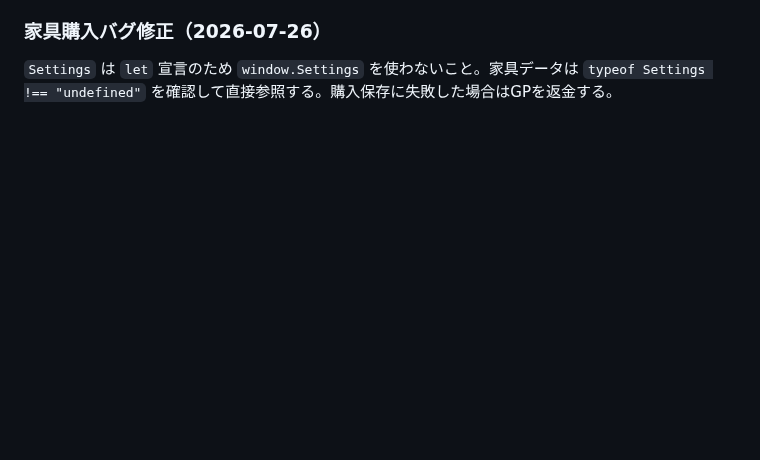
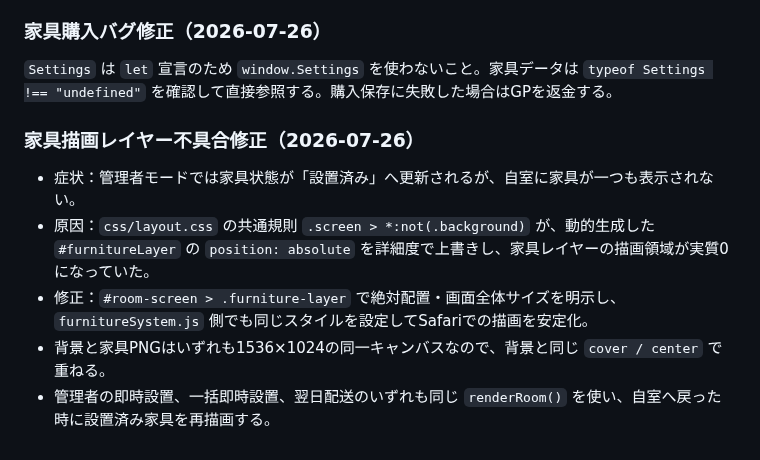
Before and after one commit to sumida-passion/summer-guild, a Markdown page: docs/GPT_HANDOFF.md, the part around the change. Rendered like a GitHub page; blank space fills up the shorter version.

```diff
--- a/docs/GPT_HANDOFF.md
+++ b/docs/GPT_HANDOFF.md
@@ -269,3 +269,12 @@ PNGのGitHubプレビューには白枠がなく、犬画像内に毛布も含
 
 ### 家具購入バグ修正（2026-07-26）
 `Settings` は `let` 宣言のため `window.Settings` を使わないこと。家具データは `typeof Settings !== "undefined"` を確認して直接参照する。購入保存に失敗した場合はGPを返金する。
+
+
+### 家具描画レイヤー不具合修正（2026-07-26）
+
+- 症状：管理者モードでは家具状態が「設置済み」へ更新されるが、自室に家具が一つも表示されない。
+- 原因：`css/layout.css` の共通規則 `.screen > *:not(.background)` が、動的生成した `#furnitureLayer` の `position: absolute` を詳細度で上書きし、家具レイヤーの描画領域が実質0になっていた。
+- 修正：`#room-screen > .furniture-layer` で絶対配置・画面全体サイズを明示し、`furnitureSystem.js` 側でも同じスタイルを設定してSafariでの描画を安定化。
+- 背景と家具PNGはいずれも1536×1024の同一キャンバスなので、背景と同じ `cover / center` で重ねる。
+- 管理者の即時設置、一括即時設置、翌日配送のいずれも同じ `renderRoom()` を使い、自室へ戻った時に設置済み家具を再描画する。
```
Also changed, not shown: docs/development-log.md (+9 -0 lines).
